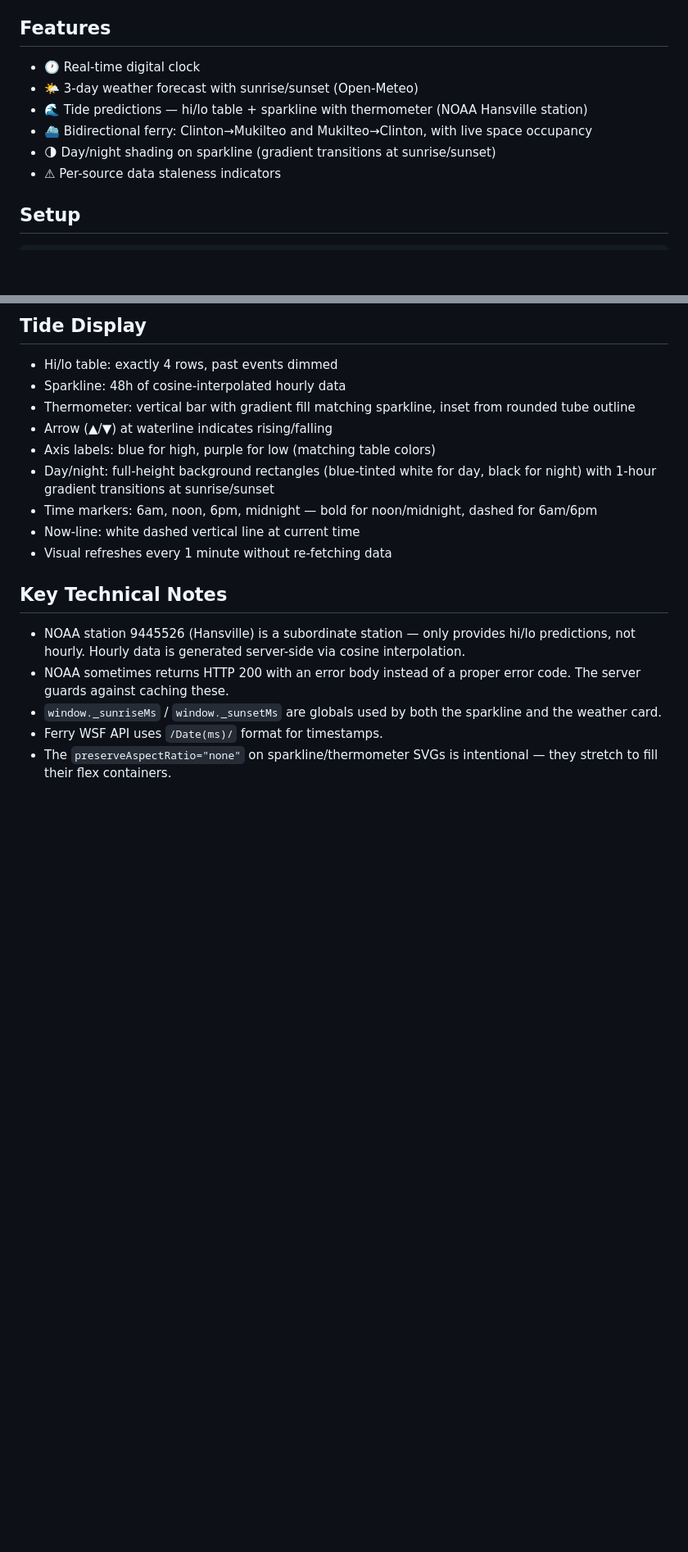
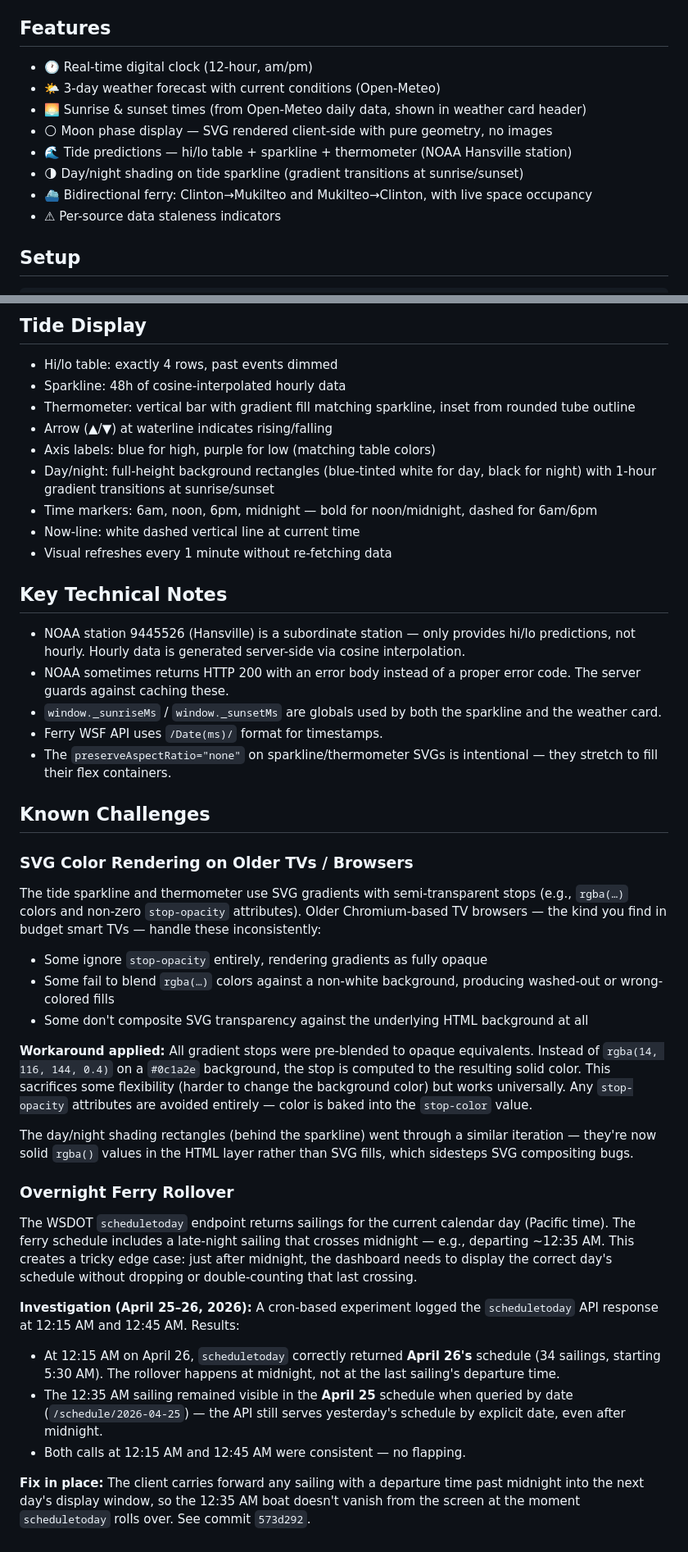
Before and after one commit to mckoss/whidbey-dashboard, a Markdown page: README.md, 2 parts joined by grey strips. Shown at 82% size. Rendered like a GitHub page; blank space fills up the shorter version.

Commit message:
README: add moon phase, sunrise/sunset, SVG TV compat notes, overnight ferry experiment results

```diff
--- a/README.md
+++ b/README.md
@@ -4,11 +4,13 @@ Ambient dashboard for the Whidbey Island beach house. Designed for always-on TV
 
 ## Features
 
-- 🕐 Real-time digital clock
-- 🌤 3-day weather forecast with sunrise/sunset (Open-Meteo)
-- 🌊 Tide predictions — hi/lo table + sparkline with thermometer (NOAA Hansville station)
+- 🕐 Real-time digital clock (12-hour, am/pm)
+- 🌤 3-day weather forecast with current conditions (Open-Meteo)
+- 🌅 Sunrise & sunset times (from Open-Meteo daily data, shown in weather card header)
+- 🌕 Moon phase display — SVG rendered client-side with pure geometry, no images
+- 🌊 Tide predictions — hi/lo table + sparkline + thermometer (NOAA Hansville station)
+- 🌗 Day/night shading on tide sparkline (gradient transitions at sunrise/sunset)
 - ⛴ Bidirectional ferry: Clinton→Mukilteo and Mukilteo→Clinton, with live space occupancy
-- 🌗 Day/night shading on sparkline (gradient transitions at sunrise/sunset)
 - ⚠ Per-source data staleness indicators
 
 ## Setup
@@ -100,3 +113,29 @@ Each card shows an inline age tag after the title. Thresholds are per-source:
 - `window._sunriseMs` / `window._sunsetMs` are globals used by both the sparkline and the weather card.
 - Ferry WSF API uses `/Date(ms)/` format for timestamps.
 - The `preserveAspectRatio="none"` on sparkline/thermometer SVGs is intentional — they stretch to fill their flex containers.
+
+## Known Challenges
+
+### SVG Color Rendering on Older TVs / Browsers
+
+The tide sparkline and thermometer use SVG gradients with semi-transparent stops (e.g., `rgba(…)` colors and non-zero `stop-opacity` attributes). Older Chromium-based TV browsers — the kind you find in budget smart TVs — handle these inconsistently:
+
+- Some ignore `stop-opacity` entirely, rendering gradients as fully opaque
+- Some fail to blend `rgba(…)` colors against a non-white background, producing washed-out or wrong-colored fills
+- Some don't composite SVG transparency against the underlying HTML background at all
+
+**Workaround applied:** All gradient stops were pre-blended to opaque equivalents. Instead of `rgba(14, 116, 144, 0.4)` on a `#0c1a2e` background, the stop is computed to the resulting solid color. This sacrifices some flexibility (harder to change the background color) but works universally. Any `stop-opacity` attributes are avoided entirely — color is baked into the `stop-color` value.
+
+The day/night shading rectangles (behind the sparkline) went through a similar iteration — they're now solid `rgba()` values in the HTML layer rather than SVG fills, which sidesteps SVG compositing bugs.
+
+### Overnight Ferry Rollover
+
+The WSDOT `scheduletoday` endpoint returns sailings for the current calendar day (Pacific time). The ferry schedule includes a late-night sailing that crosses midnight — e.g., departing ~12:35 AM. This creates a tricky edge case: just after midnight, the dashboard needs to display the correct day's schedule without dropping or double-counting that last crossing.
+
+**Investigation (April 25–26, 2026):** A cron-based experiment logged the `scheduletoday` API response at 12:15 AM and 12:45 AM. Results:
+
+- At 12:15 AM on April 26, `scheduletoday` correctly returned **April 26's** schedule (34 sailings, starting 5:30 AM). The rollover happens at midnight, not at the last sailing's departure time.
+- The 12:35 AM sailing remained visible in the **April 25** schedule when queried by date (`/schedule/2026-04-25`) — the API still serves yesterday's schedule by explicit date, even after midnight.
+- Both calls at 12:15 AM and 12:45 AM were consistent — no flapping.
+
+**Fix in place:** The client carries forward any sailing with a departure time past midnight into the next day's display window, so the 12:35 AM boat doesn't vanish from the screen at the moment `scheduletoday` rolls over. See commit `573d292`.
```
Also changed, not shown: other parts of README.md (+11 -0 lines).
